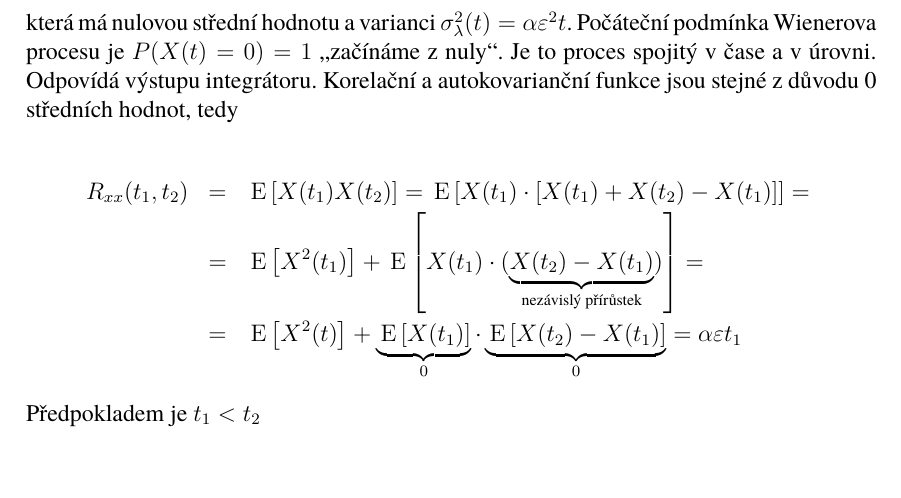
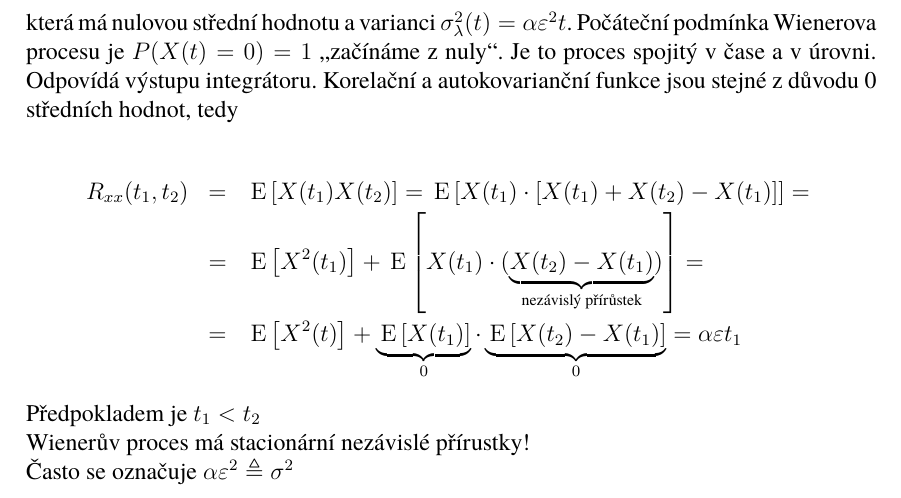
Before and after one commit to freed00m/stp-zcu, a LaTeX thesis (stp-skripta.tex, which reads kapitoly/chap7.tex): part of page 56 of 87, cut so that both start at the same text. Compiled offline with pdfLaTeX.

Commit message:
Poznámka

```diff
--- a/kapitoly/chap7.tex
+++ b/kapitoly/chap7.tex
@@ -294,3 +294,7 @@ R_{xx}(t_1,t_2) &=&\mean{X(t_1)X(t_2)} = \mean{X(t_1)\cdot[X(t_1)+X(t_2)-X(t_1)]
 \end{eqnarray*}
 
 Předpokladem je $t_1<t_2$
+
+Wienerův proces má stacionární nezávislé přírustky!
+
+Často se označuje $\alpha\varepsilon^2 \triangleq \sigma^2$
```
